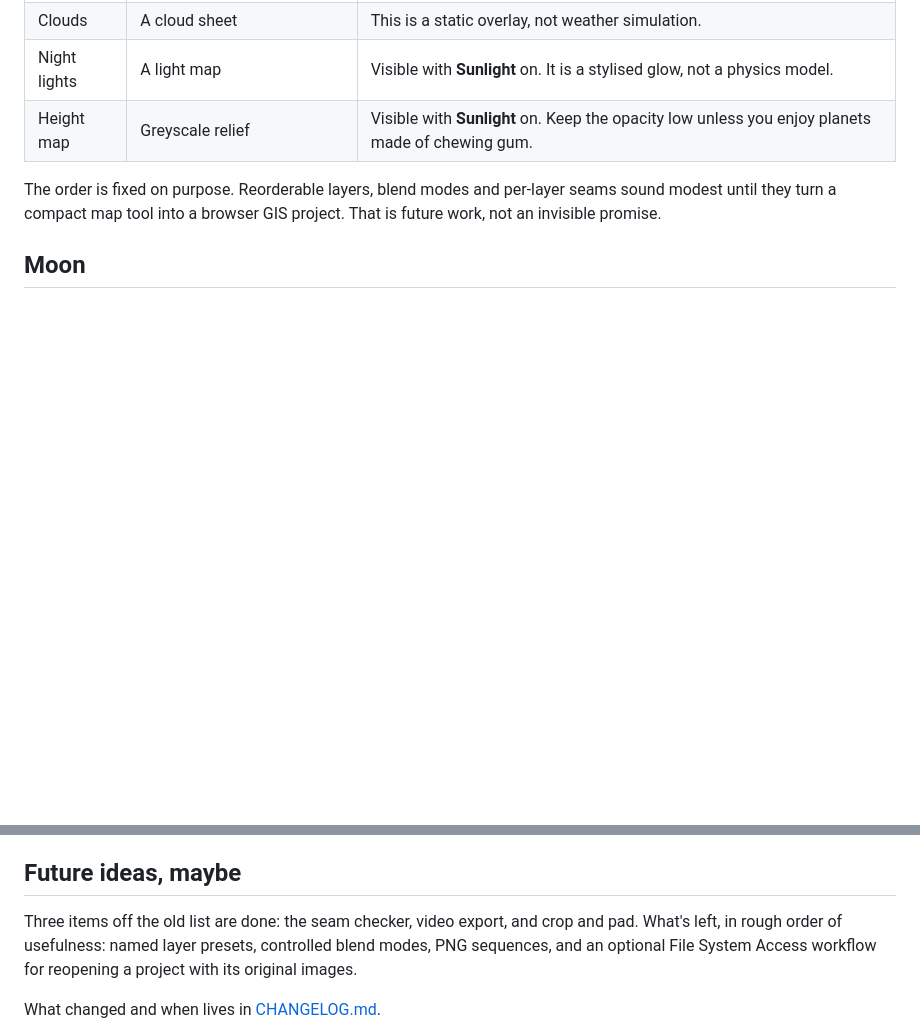
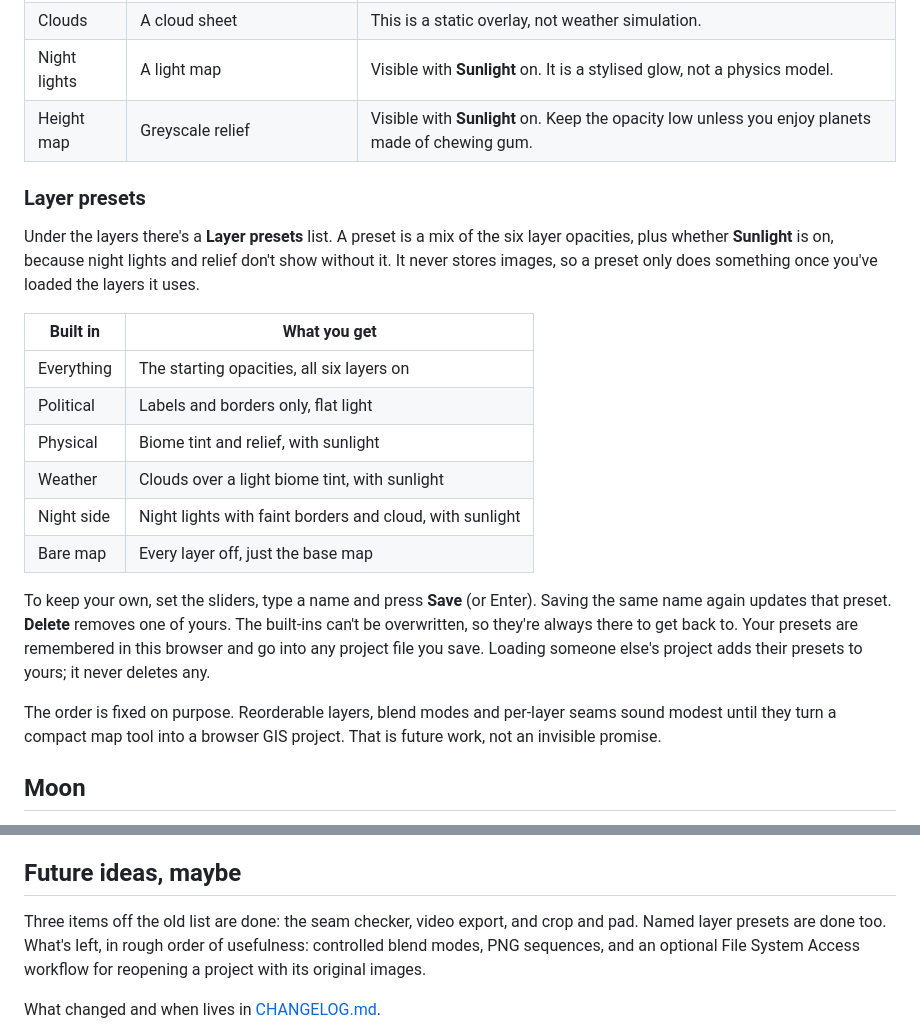
Before and after one commit to TABARC-Code/globified, a Markdown page: README.md, 2 parts joined by grey strips. Rendered like a GitHub page; blank space fills up the shorter version.

Commit message:
Docs: layer presets
Co-Authored-By: Claude Opus 5.5 <noreply@anthropic.com>
Claude-Session: https://claude.ai/code/session_01EMWbnbvJTNCdUDXycXTjxz

```diff
--- a/README.md
+++ b/README.md
@@ -76,6 +76,21 @@ Every layer must line up with the base map: same projection, latitude span, seam
 | Clouds | A cloud sheet | This is a static overlay, not weather simulation. |
 | Night lights | A light map | Visible with **Sunlight** on. It is a stylised glow, not a physics model. |
 | Height map | Greyscale relief | Visible with **Sunlight** on. Keep the opacity low unless you enjoy planets made of chewing gum. |
+
+### Layer presets
+
+Under the layers there's a **Layer presets** list. A preset is a mix of the six layer opacities, plus whether **Sunlight** is on, because night lights and relief don't show without it. It never stores images, so a preset only does something once you've loaded the layers it uses.
+
+| Built in | What you get |
+| --- | --- |
+| Everything | The starting opacities, all six layers on |
+| Political | Labels and borders only, flat light |
+| Physical | Biome tint and relief, with sunlight |
+| Weather | Clouds over a light biome tint, with sunlight |
+| Night side | Night lights with faint borders and cloud, with sunlight |
+| Bare map | Every layer off, just the base map |
+
+To keep your own, set the sliders, type a name and press **Save** (or Enter). Saving the same name again updates that preset. **Delete** removes one of yours. The built-ins can't be overwritten, so they're always there to get back to. Your presets are remembered in this browser and go into any project file you save. Loading someone else's project adds their presets to yours; it never deletes any.
 
 The order is fixed on purpose. Reorderable layers, blend modes and per-layer seams sound modest until they turn a compact map tool into a browser GIS project. That is future work, not an invisible promise.
 
@@ -165,7 +180,7 @@ GitHub’s own Pages instructions cover the current settings screen: [configurin
 
 ## Future ideas, maybe
 
-Three items off the old list are done: the seam checker, video export, and crop and pad. What's left, in rough order of usefulness: named layer presets, controlled blend modes, PNG sequences, and an optional File System Access workflow for reopening a project with its original images.
+Three items off the old list are done: the seam checker, video export, and crop and pad. Named layer presets are done too. What's left, in rough order of usefulness: controlled blend modes, PNG sequences, and an optional File System Access workflow for reopening a project with its original images.
 
 What changed and when lives in [CHANGELOG.md](CHANGELOG.md).
 
```
Also changed, not shown: CHANGELOG.md (+8 -0 lines).
